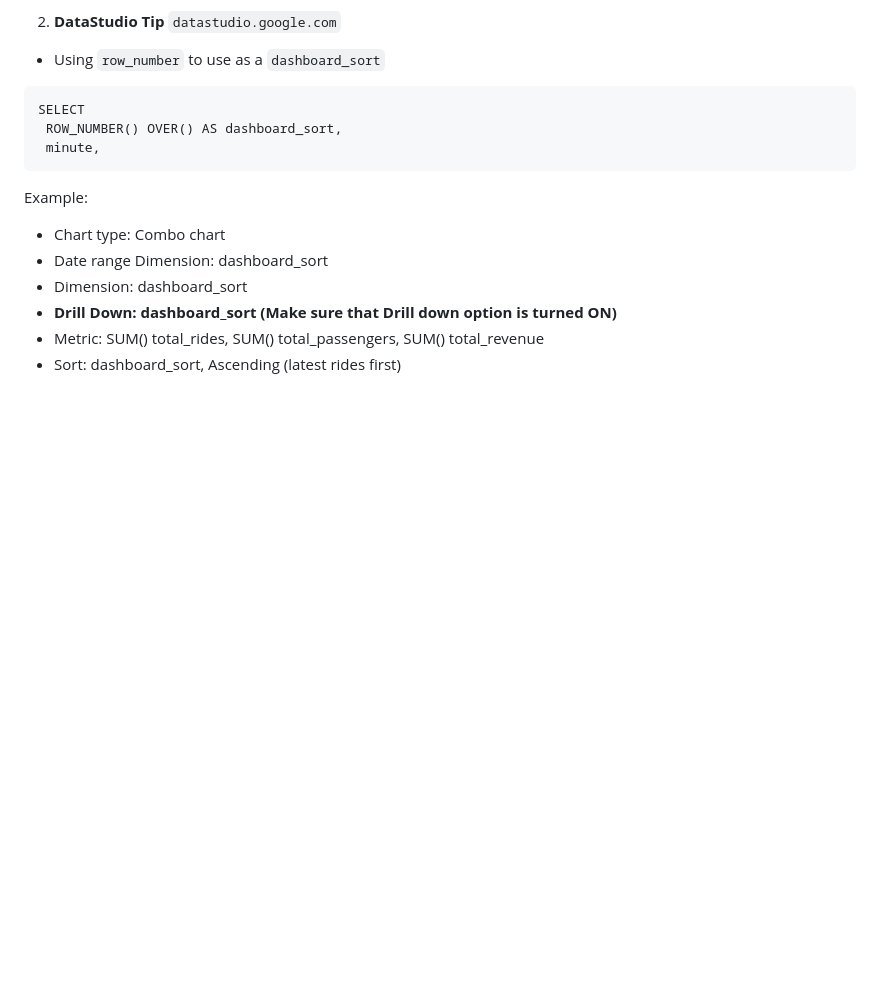
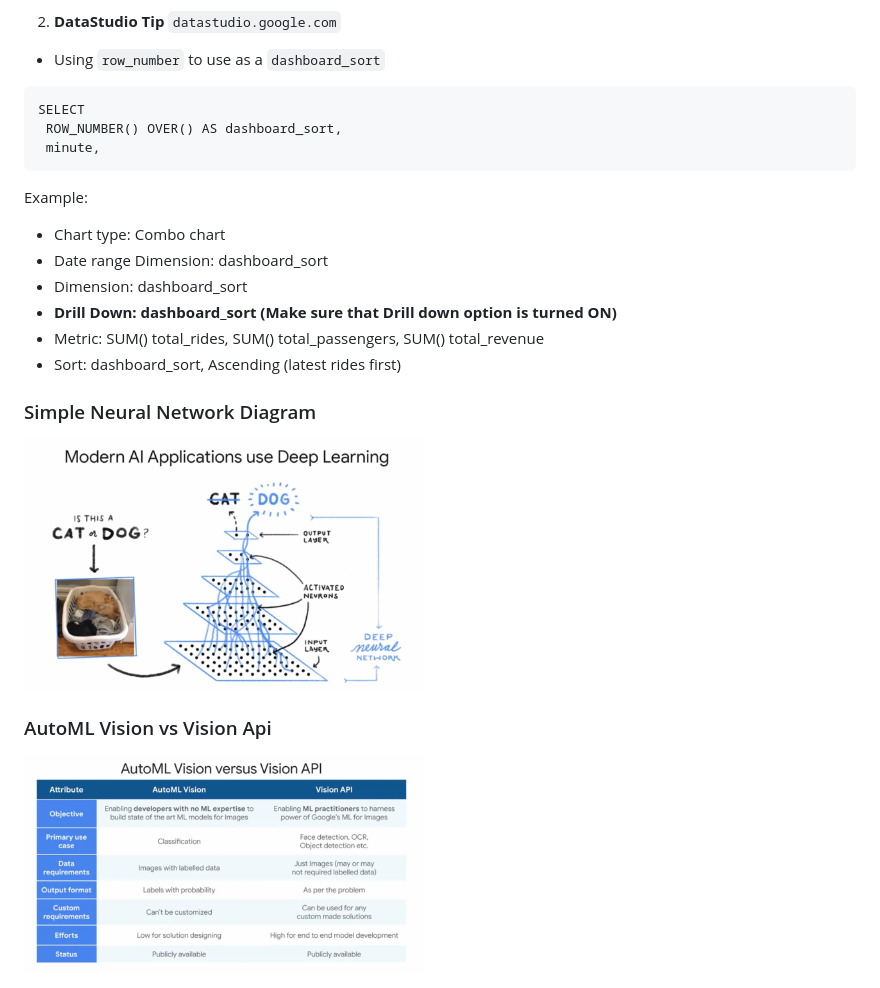
Before and after one commit to liamcole45/course-notes, a Markdown page: 006_big_data_ml_fundamentals/README.md, the part around the change. Drawn GitHub-style; pictures changed too: 006_big_data_ml_fundamentals/pictures/automl_vision_vs_vision_api.png (added), 006_big_data_ml_fundamentals/pictures/simple_neural_network_diagram.png (added); blank space fills up the shorter version.

Commit message:
lecture notes

```diff
--- a/006_big_data_ml_fundamentals/README.md
+++ b/006_big_data_ml_fundamentals/README.md
@@ -421,3 +421,9 @@ Example:
 - **Drill Down: dashboard_sort (Make sure that Drill down option is turned ON)**
 - Metric: SUM() total_rides, SUM() total_passengers, SUM() total_revenue
 - Sort: dashboard_sort, Ascending (latest rides first)
+
+### Simple Neural Network Diagram
+<img src="./pictures/simple_neural_network_diagram.png" alt="drawing" width="400"/>
+
+### AutoML Vision vs Vision Api
+<img src="./pictures/automl_vision_vs_vision_api.png" alt="drawing" width="400"/>
```
